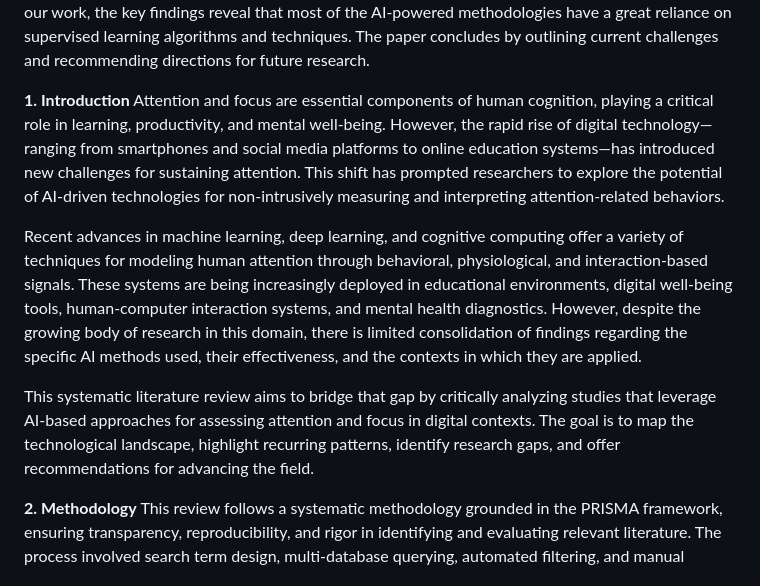
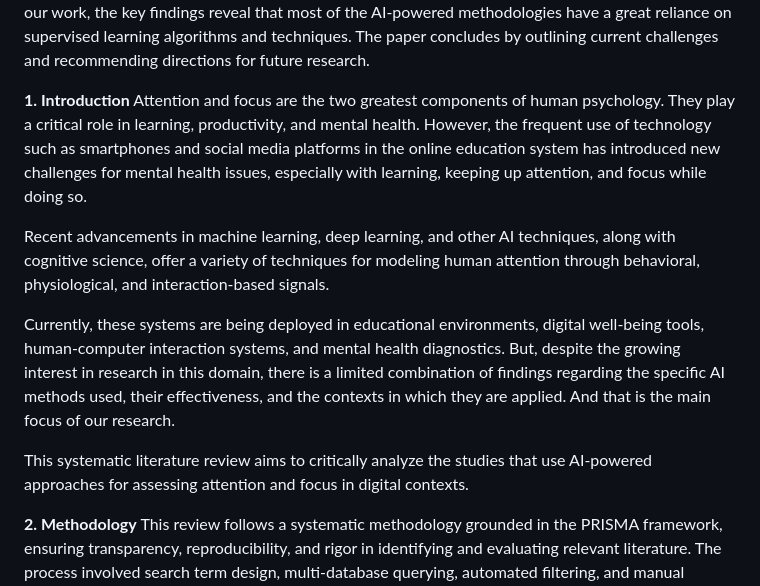
Before and after one commit to Mansib-eng/Literature-Review, a Markdown page: Research Work/Our Paper/README.md, the part around the change. GitHub-like rendering.

```diff
--- a/Research Work/Our Paper/README.md
+++ b/Research Work/Our Paper/README.md
@@ -5,11 +5,13 @@ A Systematic Review on AI-Powered Methods for Assessing Attention and Focus in t
 In today's world, our attention and focus are constantly broken due to regular interaction with technology. In our daily life, we spend quite some time with our smartphones, computers, and other devices. Due to the increase in screen time, our thought process has suffered greatly. With that in mind, it was obvious to realize the need for intelligent systems capable of monitoring, assessing, and increasing attention and focus. Artificial Intelligence or AI, particularly machine learning and deep learning models, has shown great promise in automating the detection and evaluation of mental health issues such as attention and focus. This systematic literature review examines the current state of AI-powered methods for assessing attention and focus in digital environments. We followed PRISMA guidelines to identify and filter relevant literature across five major databases, ultimately narrowing it down to 19 highly matched papers. Our systematic literature review focuses on the AI-powered techniques, common datasets used, the evaluation metrics used, and applications such as online learning, mobile usage, and social media, and their role in assessing attention and focus. From our work, the key findings reveal that most of the AI-powered methodologies have a great reliance on supervised learning algorithms and techniques. The paper concludes by outlining current challenges and recommending directions for future research.
 
 **1. Introduction**
-Attention and focus are essential components of human cognition, playing a critical role in learning, productivity, and mental well-being. However, the rapid rise of digital technology—ranging from smartphones and social media platforms to online education systems—has introduced new challenges for sustaining attention. This shift has prompted researchers to explore the potential of AI-driven technologies for non-intrusively measuring and interpreting attention-related behaviors.
+Attention and focus are the two greatest components of human psychology. They play a critical role in learning, productivity, and mental health. However, the frequent use of  technology such as smartphones and social media platforms in the online education system has introduced new challenges for mental health issues, especially with learning, keeping up attention, and focus while doing so.
 
-Recent advances in machine learning, deep learning, and cognitive computing offer a variety of techniques for modeling human attention through behavioral, physiological, and interaction-based signals. These systems are being increasingly deployed in educational environments, digital well-being tools, human-computer interaction systems, and mental health diagnostics. However, despite the growing body of research in this domain, there is limited consolidation of findings regarding the specific AI methods used, their effectiveness, and the contexts in which they are applied.
+Recent advancements in machine learning, deep learning, and other AI techniques, along with cognitive science, offer a variety of techniques for modeling human attention through behavioral, physiological, and interaction-based signals.
 
-This systematic literature review aims to bridge that gap by critically analyzing studies that leverage AI-based approaches for assessing attention and focus in digital contexts. The goal is to map the technological landscape, highlight recurring patterns, identify research gaps, and offer recommendations for advancing the field.
+Currently, these systems are being deployed in educational environments, digital well-being tools, human-computer interaction systems, and mental health diagnostics. But, despite the growing interest in research in this domain, there is a limited combination of findings regarding the specific AI methods used, their effectiveness, and the contexts in which they are applied. And that is the main focus of our research.
+
+This systematic literature review aims to critically analyze the studies that use AI-powered approaches for assessing attention and focus in digital contexts.
 
 **2. Methodology**
 This review follows a systematic methodology grounded in the PRISMA framework, ensuring transparency, reproducibility, and rigor in identifying and evaluating relevant literature. The process involved search term design, multi-database querying, automated filtering, and manual screening, as outlined below. We used a very comprehensive search technique, following the detailed search strategy table provided, which was specifically designed to cover a wide range of relevant areas, ensuring that all aspects were considered thoroughly.
```
